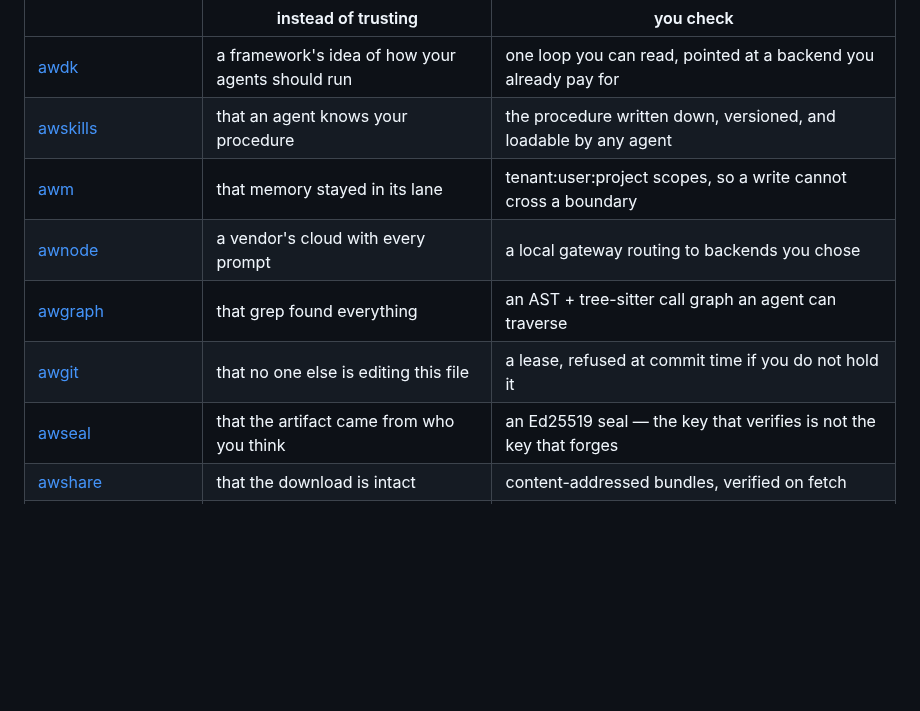
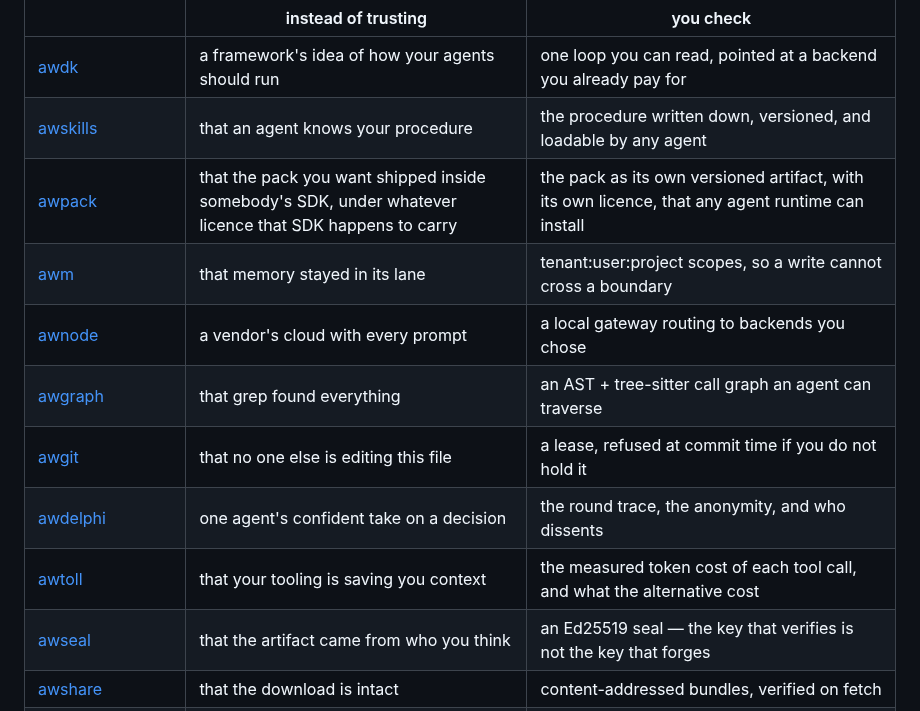
Before and after one commit to Aitherium/awbrowse, a Markdown page: README.md, the part around one of its changes. GitHub-like rendering; blank space fills up the shorter version.

```diff
--- a/README.md
+++ b/README.md
@@ -174,10 +174,13 @@ Each installs on its own, works offline, and needs no account.
 |---|---|---|
 | [awdk](https://github.com/Aitherium/awdk) | a framework's idea of how your agents should run | one loop you can read, pointed at a backend you already pay for |
 | [awskills](https://github.com/Aitherium/awskills) | that an agent knows your procedure | the procedure written down, versioned, and loadable by any agent |
+| [awpack](https://github.com/Aitherium/awpack) | that the pack you want shipped inside somebody's SDK, under whatever licence that SDK happens to carry | the pack as its own versioned artifact, with its own licence, that any agent runtime can install |
 | [awm](https://github.com/Aitherium/awm) | that memory stayed in its lane | tenant:user:project scopes, so a write cannot cross a boundary |
 | [awnode](https://github.com/Aitherium/awnode) | a vendor's cloud with every prompt | a local gateway routing to backends you chose |
 | [awgraph](https://github.com/Aitherium/awgraph) | that grep found everything | an AST + tree-sitter call graph an agent can traverse |
 | [awgit](https://github.com/Aitherium/awgit) | that no one else is editing this file | a lease, refused at commit time if you do not hold it |
+| [awdelphi](https://github.com/Aitherium/awdelphi) | one agent's confident take on a decision | the round trace, the anonymity, and who dissents |
+| [awtoll](https://github.com/Aitherium/awtoll) | that your tooling is saving you context | the measured token cost of each tool call, and what the alternative cost |
 | [awseal](https://github.com/Aitherium/awseal) | that the artifact came from who you think | an Ed25519 seal — the key that verifies is not the key that forges |
 | [awshare](https://github.com/Aitherium/awshare) | that the download is intact | content-addressed bundles, verified on fetch |
 | [awnest](https://github.com/Aitherium/awnest) | that there is a person on the other end | a verdict with evidence, where "we could not tell" is not "yes" |
```
Also changed, not shown: other parts of README.md (+25 -4 lines).
